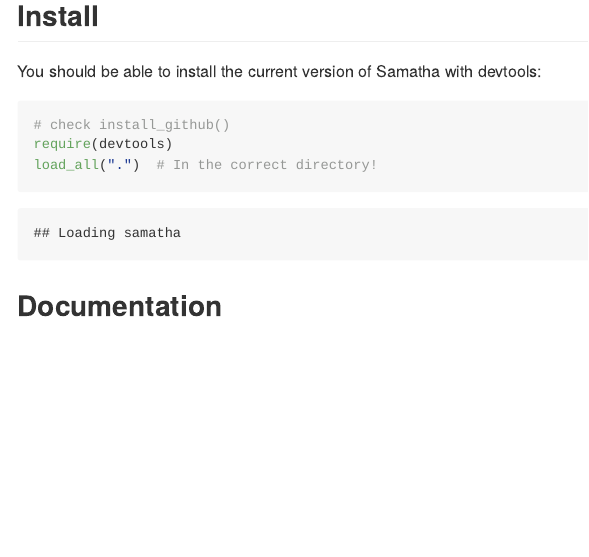
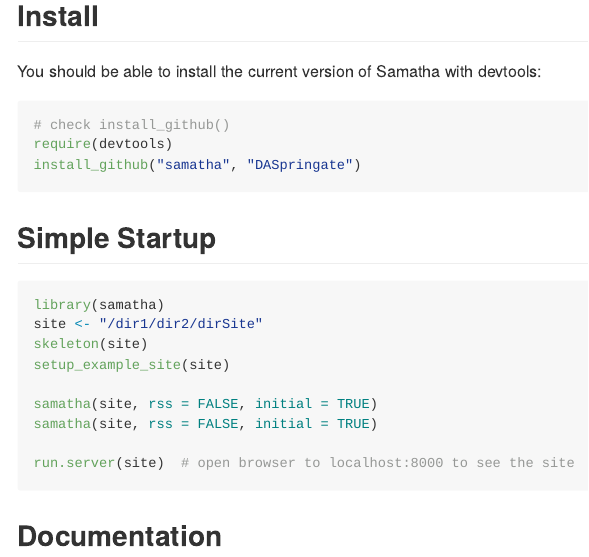
Before and after one commit to DASpringate/samatha, an R Markdown document (README.Rmd): the page in a window 1100 px wide, from 1830 px down. The pictures show the output file README.md that the author committed with the source, drawn offline in the style of GitHub.

Commit message:
updated some of documentation in README, added commands to setup example site

````diff
--- a/README.Rmd
+++ b/README.Rmd
@@ -61,11 +61,26 @@
 
 You should be able to install the current version of Samatha with devtools:
 
-```{r}
+```{r, eval=FALSE}
 # check install_github()
 require(devtools)
-load_all(".") # In the correct directory!
+install_github("samatha", "DASpringate")
 ```
+
+## Simple Startup
+
+```{r, eval=FALSE}
+library(samatha)
+site <- "/dir1/dir2/dirSite"
+skeleton(site)
+setup_example_site(site)
+
+samatha(site, rss=FALSE, initial=TRUE)
+samatha(site, rss=FALSE, initial=TRUE)
+
+run.server(site) # open browser to localhost:8000 to see the site
+```
+
 
 ## Documentation
 
````
Also changed, not shown: README.md.
